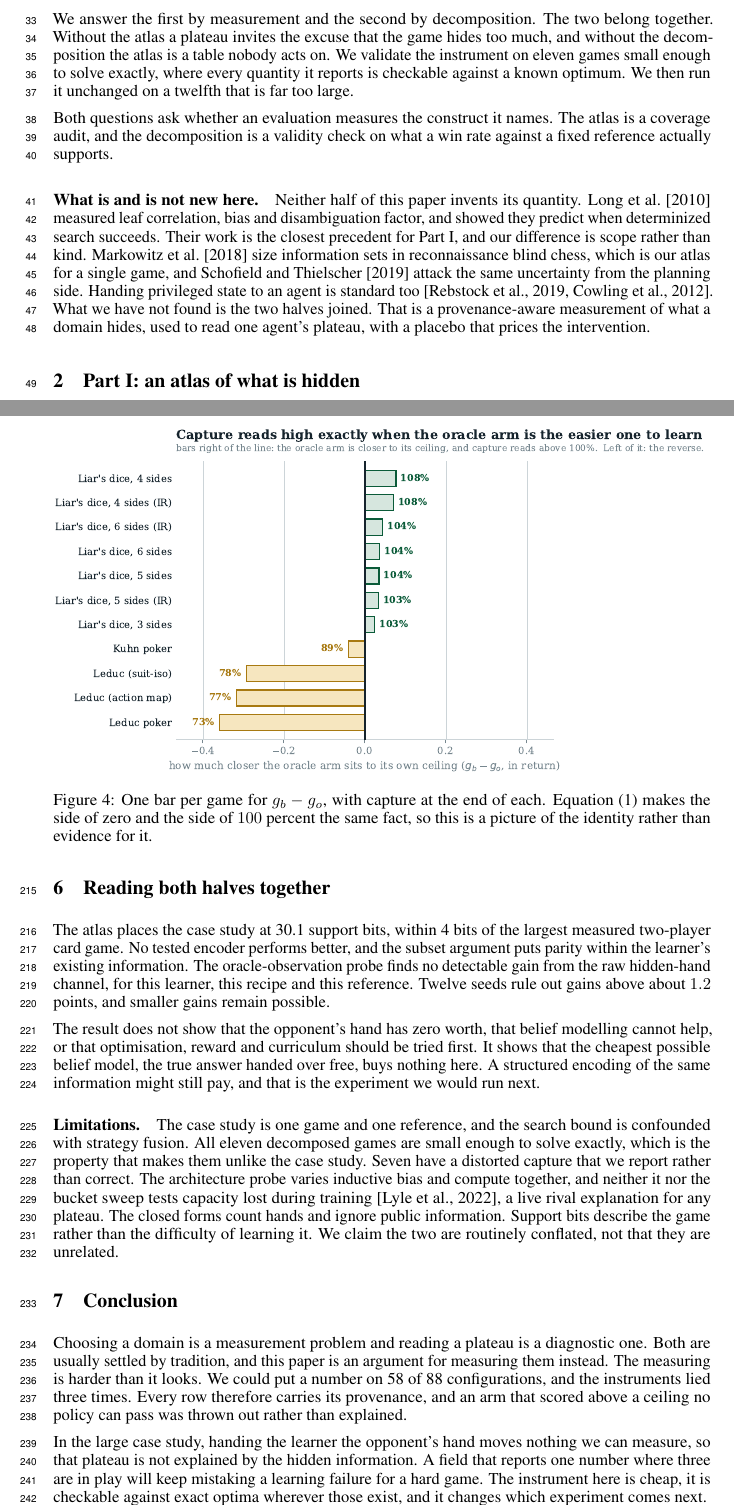
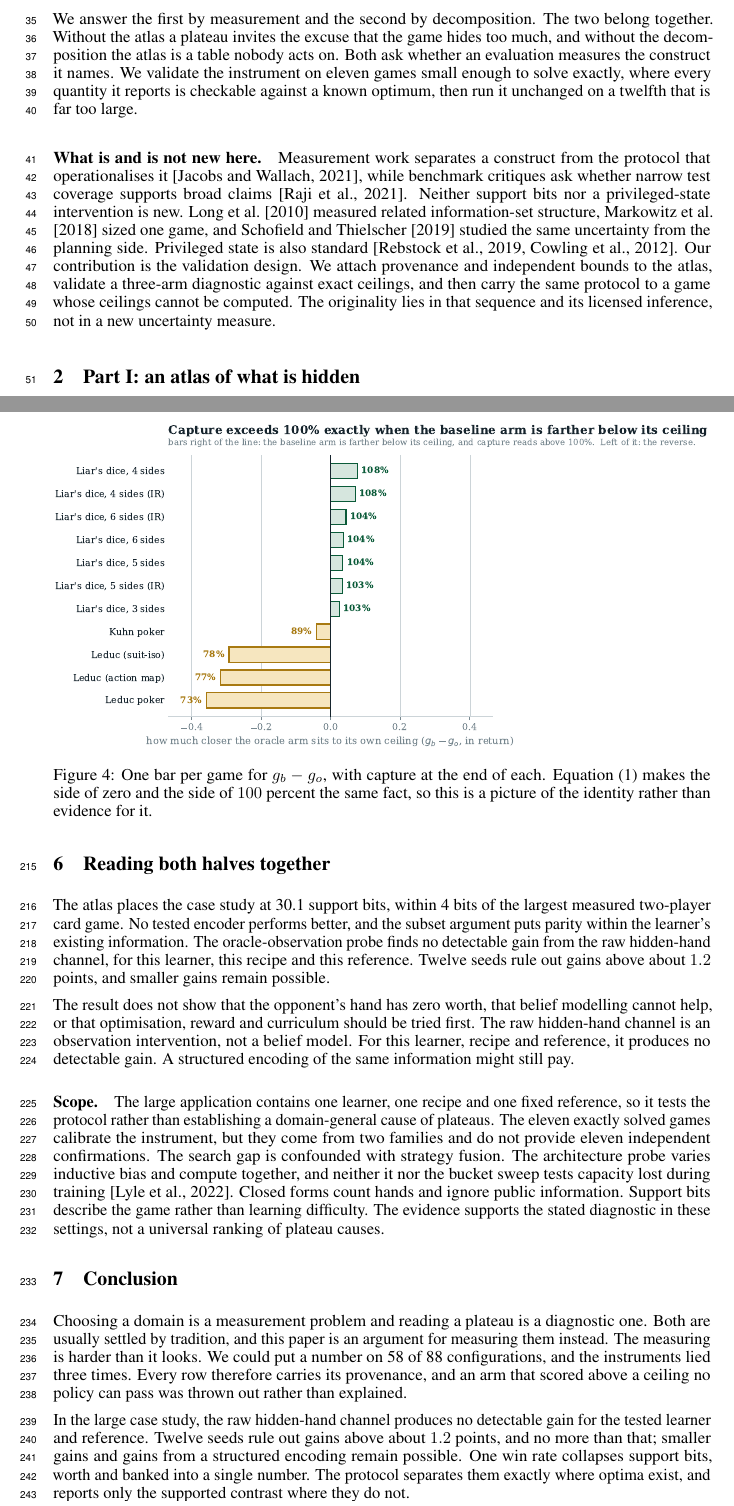
Before and after one commit to Nikelroid/diagnosing_game_plateau, a LaTeX paper (paper/main.tex): two parts of pages 2 and 8 of 16 before the commit and two parts of pages 2 and 8 of 17 after it, joined at a grey line, cut so that both start at the same text. Compiled offline with pdfLaTeX.

Commit message:
apply ChatGPT's final pass: 28/35 to a target of 34
It scored the previous draft 28 of 35 with acceptance at 65 percent, and named
the exact sentence costing each point. Every paste-as-is block is applied.

Technical accuracy was its lowest at 3, and it was right. The abstract said
"both are computed exactly" of worth and banked, but banked is measured from
seeded runs and only worth is exact. That was a factual error I introduced two
commits ago while reframing. The abstract now says exact ceilings determine
worth while seeded runs measure banked and widening. Also gone: "buys nothing
here", which exceeded "no detectable gain", and Figure 4's title calling one arm
"easier to learn", which asserts a cause the identity cannot establish.

Argumentation: "so that plateau is not explained by the hidden information"
outran a result that permits smaller gains and gains from a structured encoding.
The conclusion now rules out only a gain above about 1.2 points from this raw
intervention.

Originality and literature, its cheapest two points and the ones I would not
have found: the related-work paragraph ended on "what we have not found is the
two halves joined", which describes a literature search rather than a
contribution. It now names the contribution as the validation design, and cites
Jacobs and Wallach on construct-versus-protocol and Raji et al. on whether
narrow benchmarks support broad claims. An evaluation workshop paper with no
measurement-validity reference was a real gap.

Both new references verified against arXiv and the NeurIPS proceedings. ChatGPT
had the Raji author order wrong; corrected to Raji, Bender, Paullada, Denton,
Hanna.

Space came from a duplicate: the PettingZoo apparatus detail sat in both the body
and Appendix C, and the appendix version is fuller.

8/8 pages, zero overfull boxes, twelve PDF checks pass.

```diff
--- a/paper/main.tex
+++ b/paper/main.tex
@@ -103,22 +105,23 @@ learner banks of it are three different quantities, routinely reported as one. W
 instrument that separates them.
 
 We answer the first by measurement and the second by decomposition. The two belong together. Without the atlas a plateau invites the excuse that the game hides too
-much, and without the decomposition the atlas is a table nobody acts on. We validate the instrument
-on eleven games small enough to solve exactly, where every quantity it reports is checkable against
-a known optimum. We then run it unchanged on a twelfth that is far too large.
+much, and without the decomposition the atlas is a table nobody acts on. Both ask whether an
+evaluation measures the construct it names. We validate the instrument on eleven games small enough
+to solve exactly, where every quantity it reports is checkable against a known optimum, then run it
+unchanged on a twelfth that is far too large.
 
-Both questions ask whether an evaluation measures the construct it names. The atlas is a coverage
-audit, and the decomposition is a validity check on what a win rate against a fixed reference
-actually supports.
 
-\paragraph{What is and is not new here.} Neither half of this paper invents its quantity.
-\citet{pimc} measured leaf correlation, bias and disambiguation factor, and showed they predict
-when determinized search succeeds. Their work is the closest precedent for Part I, and our difference is scope rather than kind. \citet{rbccomplexity} size information sets in reconnaissance blind chess,
-which is our atlas for a single game, and \citet{ggpii} attack the same uncertainty from the
-planning side. Handing privileged state to an agent is standard too \citep{policyinference,ismcts}.
-What we have not found is the two halves joined. That is a
-provenance-aware measurement of what a domain hides, used to read one agent's plateau, with a
-placebo that prices the intervention.
+
+\paragraph{What is and is not new here.} Measurement work separates a construct from the protocol
+that operationalises it \citep{measurementfairness}, while benchmark critiques ask whether narrow
+test coverage supports broad claims \citep{wholeworld}. Neither support bits nor a privileged-state
+intervention is new. \citet{pimc} measured related information-set structure,
+\citet{rbccomplexity} sized one game, and \citet{ggpii} studied the same uncertainty from the
+planning side. Privileged state is also standard \citep{policyinference,ismcts}. Our contribution
+is the validation design. We attach provenance and independent bounds to the atlas, validate a
+three-arm diagnostic against exact ceilings, and then carry the same protocol to a game whose
+ceilings cannot be computed. The originality lies in that sequence and its licensed inference, not
+in a new uncertainty measure.
 
 \section{Part I: an atlas of what is hidden}
 
@@ -412,18 +414,19 @@ the learner's existing information. The oracle-observation probe finds no detect
 raw hidden-hand channel, for this learner, this recipe and this reference. Twelve seeds rule out
 gains above about $1.2$ points, and smaller gains remain possible.
 
-The result does not show that the opponent's hand has zero worth, that belief modelling cannot
-help, or that optimisation, reward and curriculum should be tried first. It shows that the cheapest
-possible belief model, the true answer handed over free, buys nothing here. A structured encoding of
-the same information might still pay, and that is the experiment we would run next.
+The result does not show that the opponent's hand has zero worth, that belief modelling cannot help,
+or that optimisation, reward and curriculum should be tried first. The raw hidden-hand channel is
+an observation intervention, not a belief model. For this learner, recipe and reference, it produces
+no detectable gain. A structured encoding of the same information might still pay.
 
-\paragraph{Limitations.} The case study is one game and one reference, and the search bound is
-confounded with strategy fusion. All eleven decomposed games are small enough to solve exactly, which is the property that makes
-them unlike the case study. Seven have a distorted capture that we report rather than correct. The architecture probe varies inductive bias and compute together, and
-neither it nor the bucket sweep tests capacity lost during training \citep{capacityloss}, a live
-rival explanation for any plateau. The closed forms count hands and ignore public information.
-Support bits describe the game rather than the difficulty of learning it. We claim the two are
-routinely conflated, not that they are unrelated.
+\paragraph{Scope.} The large application contains one learner, one recipe and one fixed reference,
+so it tests the protocol rather than establishing a domain-general cause of plateaus. The eleven
+exactly solved games calibrate the instrument, but they come from two families and do not provide
+eleven independent confirmations. The search gap is confounded with strategy fusion. The
+architecture probe varies inductive bias and compute together, and neither it nor the bucket sweep
+tests capacity lost during training \citep{capacityloss}. Closed forms count hands and ignore public
+information. Support bits describe the game rather than learning difficulty. The evidence supports
+the stated diagnostic in these settings, not a universal ranking of plateau causes.
 
 \section{Conclusion}
 
@@ -432,11 +435,11 @@ usually settled by tradition, and this paper is an argument for measuring them i
 instruments lied three times. Every row therefore carries its provenance, and an arm that scored
 above a ceiling no policy can pass was thrown out rather than explained.
 
-In the large case study, handing the learner the opponent's hand moves nothing we can measure, so
-that plateau is not explained by the hidden information. A field that reports one number where
-three are in play will keep mistaking a learning failure for a hard game. The instrument here is
-cheap, it is checkable against exact optima wherever those exist, and it changes which experiment
-comes next.
+In the large case study, the raw hidden-hand channel produces no detectable gain for the tested
+learner and reference. Twelve seeds rule out gains above about $1.2$ points, and no more than that;
+smaller gains and gains from a structured encoding remain possible. One win rate collapses support
+bits, worth and banked into a single number. The protocol separates them exactly where optima
+exist, and reports only the supported contrast where they do not.
 
 \bibliographystyle{plainnat}
 \input{refs.tex}
```
Also changed, not shown: paper/refs.tex (+11 -0 lines), figures/fig_apparatus.pdf, figures/fig_capacity.pdf, figures/fig_mechanism.pdf, figures/fig_mechanism.png, figures/fig_sensitivity.pdf, paper/main.tex (87 more changed lines), 1 other file.
